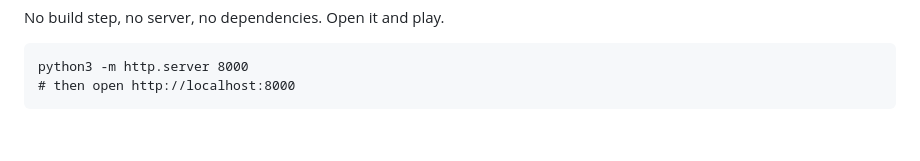
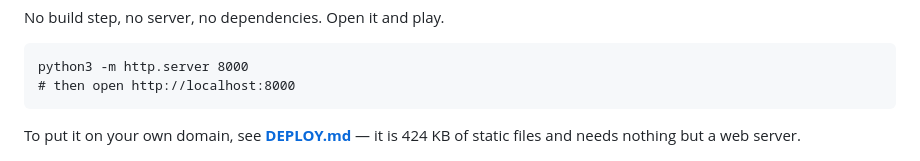
Before and after one commit to emilbundsgaard-crypto/rack-and-ruin, a Markdown page: README.md, the part around the change. Drawn GitHub-style; blank space fills up the shorter version.

````diff
--- a/README.md
+++ b/README.md
@@ -13,6 +13,9 @@ No build step, no server, no dependencies. Open it and play.
 python3 -m http.server 8000
 # then open http://localhost:8000
 ```
+
+To put it on your own domain, see **[DEPLOY.md](DEPLOY.md)** — it is 424 KB of
+static files and needs nothing but a web server.
 
 ![The title screen: a server hall receding into the dark](docs/screenshot-title.png)
 
````
Also changed, not shown: DEPLOY.md (added, +85 -0 lines).
